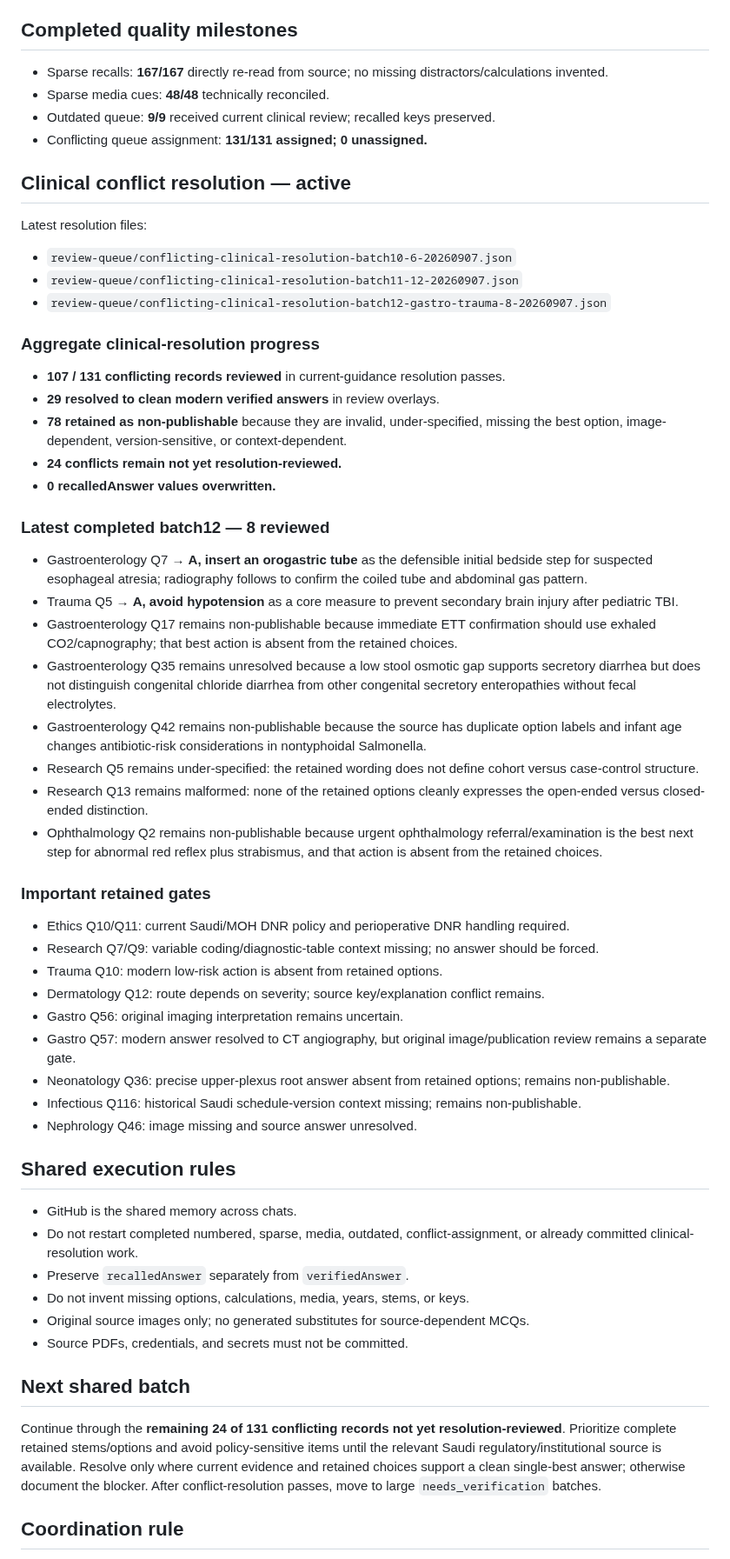
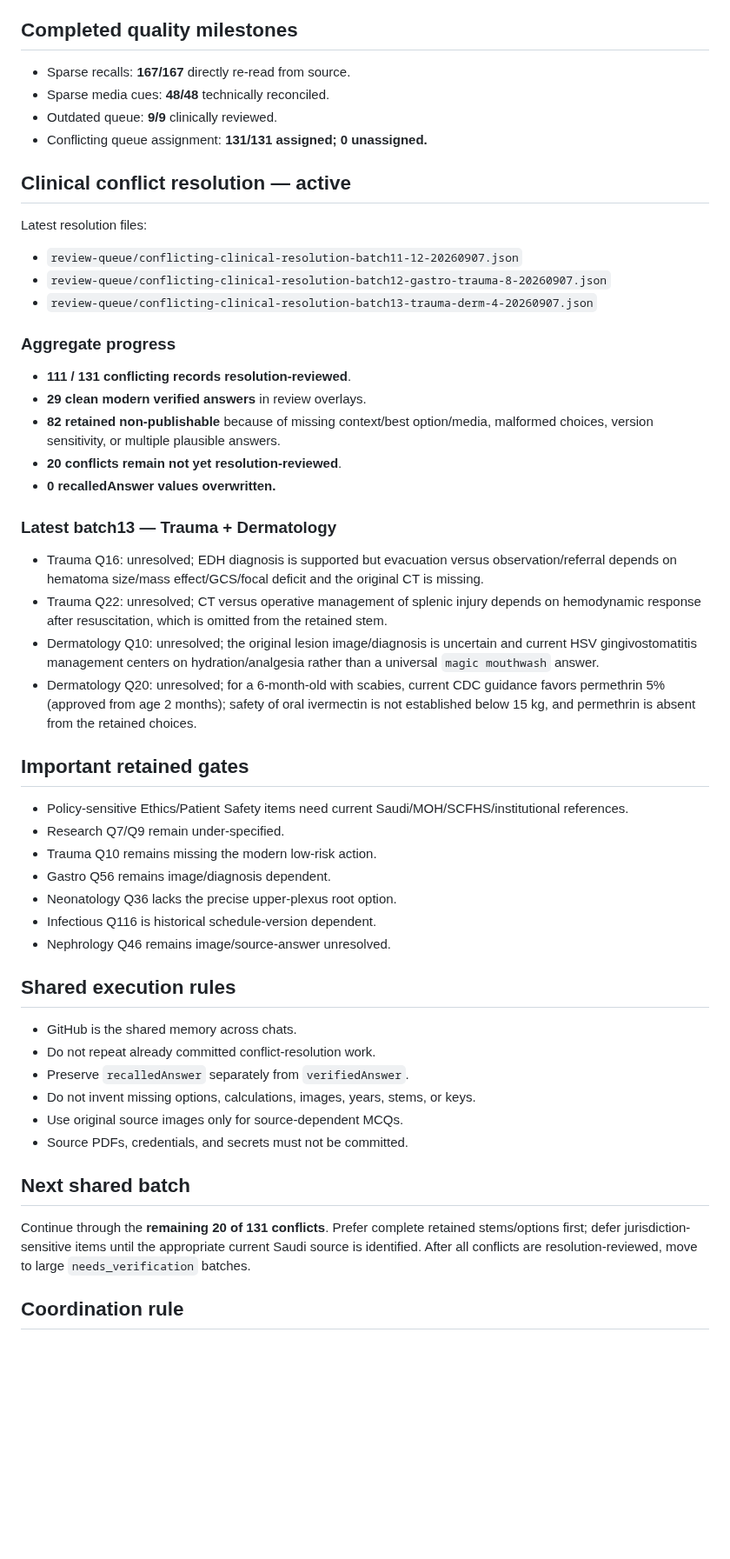
Before and after one commit to drabdulazizalhazmi-hub/-PediaRounds, a Markdown page: master-bank/coordination/current-work-state.md, the part around the change. Shown at 87% size. Rendered like a GitHub page; blank space fills up the shorter version.

Commit message:
Update cross-chat state after conflict batch13

```diff
--- a/master-bank/coordination/current-work-state.md
+++ b/master-bank/coordination/current-work-state.md
@@ -12,55 +12,49 @@ Base: `main`
 - Exact duplicate IDs: 0; section/Q collisions: 0.
 
 ## Completed quality milestones
-- Sparse recalls: **167/167** directly re-read from source; no missing distractors/calculations invented.
+- Sparse recalls: **167/167** directly re-read from source.
 - Sparse media cues: **48/48** technically reconciled.
-- Outdated queue: **9/9** received current clinical review; recalled keys preserved.
+- Outdated queue: **9/9** clinically reviewed.
 - Conflicting queue assignment: **131/131 assigned; 0 unassigned.**
 
 ## Clinical conflict resolution — active
 Latest resolution files:
-- `review-queue/conflicting-clinical-resolution-batch10-6-20260907.json`
 - `review-queue/conflicting-clinical-resolution-batch11-12-20260907.json`
 - `review-queue/conflicting-clinical-resolution-batch12-gastro-trauma-8-20260907.json`
+- `review-queue/conflicting-clinical-resolution-batch13-trauma-derm-4-20260907.json`
 
-### Aggregate clinical-resolution progress
-- **107 / 131 conflicting records reviewed** in current-guidance resolution passes.
-- **29 resolved to clean modern verified answers** in review overlays.
-- **78 retained as non-publishable** because they are invalid, under-specified, missing the best option, image-dependent, version-sensitive, or context-dependent.
-- **24 conflicts remain not yet resolution-reviewed.**
+### Aggregate progress
+- **111 / 131 conflicting records resolution-reviewed**.
+- **29 clean modern verified answers** in review overlays.
+- **82 retained non-publishable** because of missing context/best option/media, malformed choices, version sensitivity, or multiple plausible answers.
+- **20 conflicts remain not yet resolution-reviewed**.
 - **0 recalledAnswer values overwritten.**
 
-### Latest completed batch12 — 8 reviewed
-- Gastroenterology Q7 → **A, insert an orogastric tube** as the defensible initial bedside step for suspected esophageal atresia; radiography follows to confirm the coiled tube and abdominal gas pattern.
-- Trauma Q5 → **A, avoid hypotension** as a core measure to prevent secondary brain injury after pediatric TBI.
-- Gastroenterology Q17 remains non-publishable because immediate ETT confirmation should use exhaled CO2/capnography; that best action is absent from the retained choices.
-- Gastroenterology Q35 remains unresolved because a low stool osmotic gap supports secretory diarrhea but does not distinguish congenital chloride diarrhea from other congenital secretory enteropathies without fecal electrolytes.
-- Gastroenterology Q42 remains non-publishable because the source has duplicate option labels and infant age changes antibiotic-risk considerations in nontyphoidal Salmonella.
-- Research Q5 remains under-specified: the retained wording does not define cohort versus case-control structure.
-- Research Q13 remains malformed: none of the retained options cleanly expresses the open-ended versus closed-ended distinction.
-- Ophthalmology Q2 remains non-publishable because urgent ophthalmology referral/examination is the best next step for abnormal red reflex plus strabismus, and that action is absent from the retained choices.
+### Latest batch13 — Trauma + Dermatology
+- Trauma Q16: unresolved; EDH diagnosis is supported but evacuation versus observation/referral depends on hematoma size/mass effect/GCS/focal deficit and the original CT is missing.
+- Trauma Q22: unresolved; CT versus operative management of splenic injury depends on hemodynamic response after resuscitation, which is omitted from the retained stem.
+- Dermatology Q10: unresolved; the original lesion image/diagnosis is uncertain and current HSV gingivostomatitis management centers on hydration/analgesia rather than a universal `magic mouthwash` answer.
+- Dermatology Q20: unresolved; for a 6-month-old with scabies, current CDC guidance favors permethrin 5% (approved from age 2 months); safety of oral ivermectin is not established below 15 kg, and permethrin is absent from the retained choices.
 
-### Important retained gates
-- Ethics Q10/Q11: current Saudi/MOH DNR policy and perioperative DNR handling required.
-- Research Q7/Q9: variable coding/diagnostic-table context missing; no answer should be forced.
-- Trauma Q10: modern low-risk action is absent from retained options.
-- Dermatology Q12: route depends on severity; source key/explanation conflict remains.
-- Gastro Q56: original imaging interpretation remains uncertain.
-- Gastro Q57: modern answer resolved to CT angiography, but original image/publication review remains a separate gate.
-- Neonatology Q36: precise upper-plexus root answer absent from retained options; remains non-publishable.
-- Infectious Q116: historical Saudi schedule-version context missing; remains non-publishable.
-- Nephrology Q46: image missing and source answer unresolved.
+## Important retained gates
+- Policy-sensitive Ethics/Patient Safety items need current Saudi/MOH/SCFHS/institutional references.
+- Research Q7/Q9 remain under-specified.
+- Trauma Q10 remains missing the modern low-risk action.
+- Gastro Q56 remains image/diagnosis dependent.
+- Neonatology Q36 lacks the precise upper-plexus root option.
+- Infectious Q116 is historical schedule-version dependent.
+- Nephrology Q46 remains image/source-answer unresolved.
 
 ## Shared execution rules
 - GitHub is the shared memory across chats.
-- Do not restart completed numbered, sparse, media, outdated, conflict-assignment, or already committed clinical-resolution work.
+- Do not repeat already committed conflict-resolution work.
 - Preserve `recalledAnswer` separately from `verifiedAnswer`.
-- Do not invent missing options, calculations, media, years, stems, or keys.
-- Original source images only; no generated substitutes for source-dependent MCQs.
+- Do not invent missing options, calculations, images, years, stems, or keys.
+- Use original source images only for source-dependent MCQs.
 - Source PDFs, credentials, and secrets must not be committed.
 
 ## Next shared batch
-Continue through the **remaining 24 of 131 conflicting records not yet resolution-reviewed**. Prioritize complete retained stems/options and avoid policy-sensitive items until the relevant Saudi regulatory/institutional source is available. Resolve only where current evidence and retained choices support a clean single-best answer; otherwise document the blocker. After conflict-resolution passes, move to large `needs_verification` batches.
+Continue through the **remaining 20 of 131 conflicts**. Prefer complete retained stems/options first; defer jurisdiction-sensitive items until the appropriate current Saudi source is identified. After all conflicts are resolution-reviewed, move to large `needs_verification` batches.
 
 ## Coordination rule
 If another chat advances PR #5, refetch this file and `MASTER_BANK_PROGRESS.md` before writing and follow the newest GitHub state.
```
